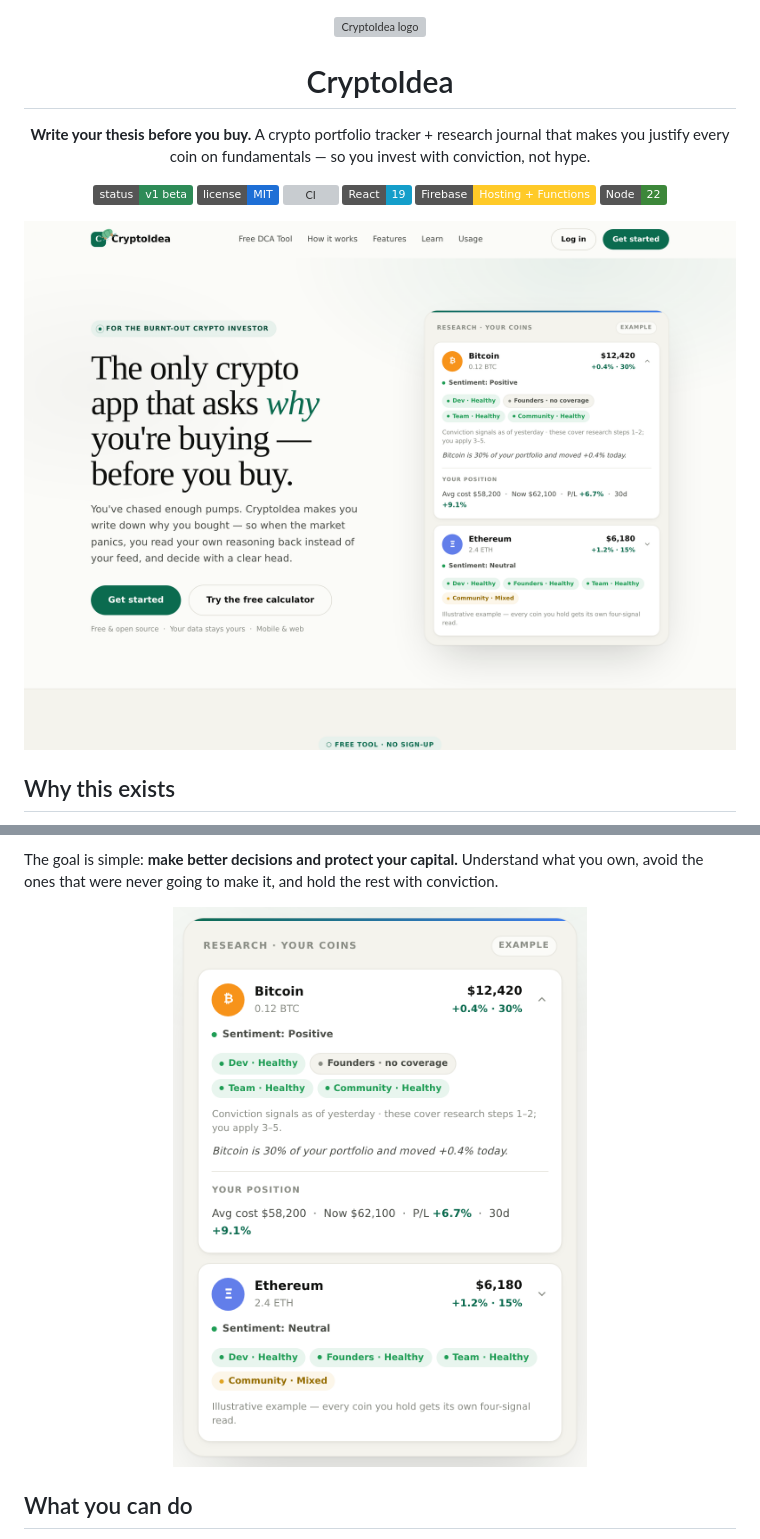
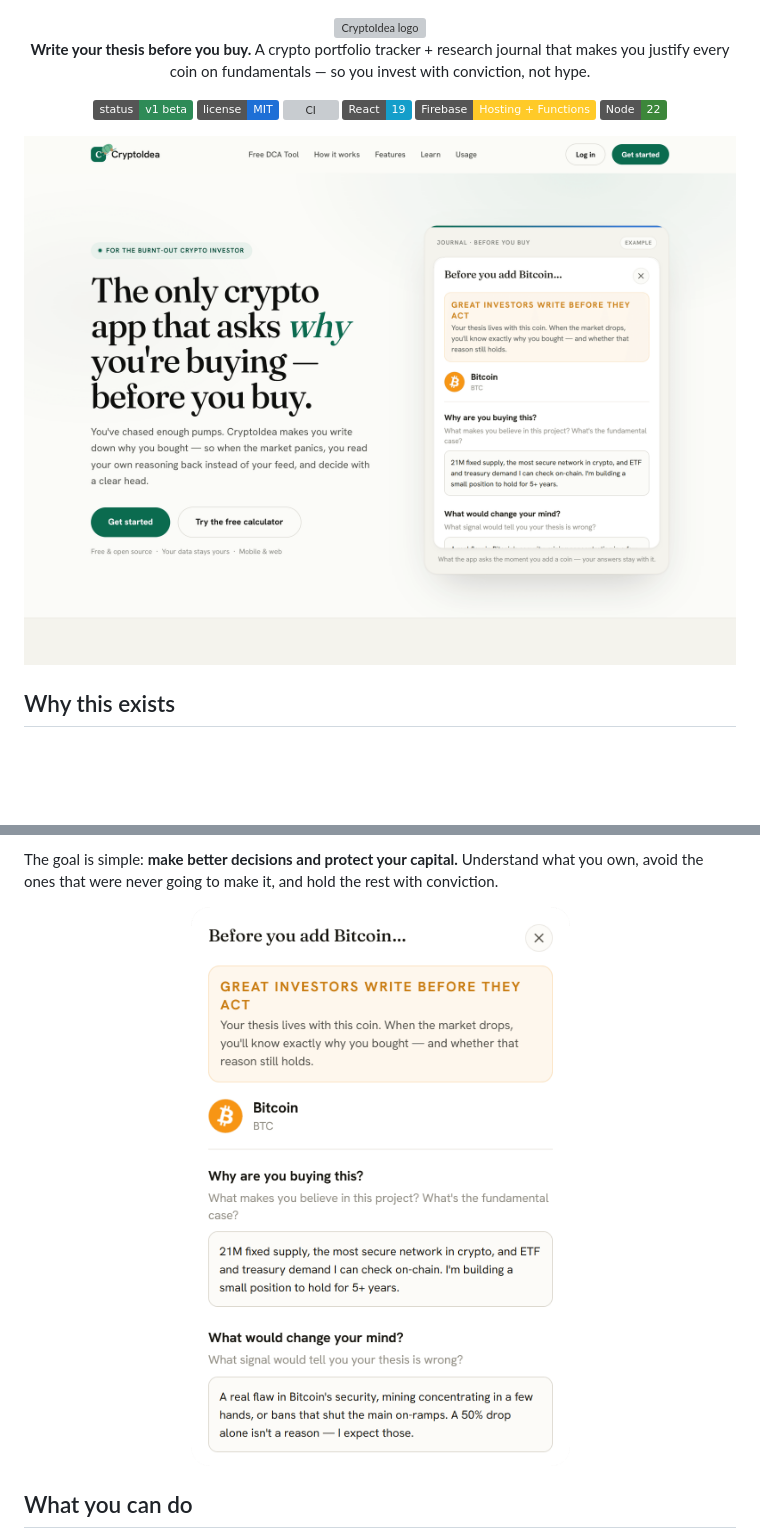
Before and after one commit to nrenre62/crypto-idea, a Markdown page: README.md, 2 parts joined by grey strips. Rendered like a GitHub page; pictures changed too: docs/screenshots/landing.png, docs/screenshots/research-card.png (deleted), docs/screenshots/thesis-prompt.png (added); badges without logos; blank space fills up the shorter version; grey boxes are pictures that could not be loaded.

Commit message:
docs(readme): fresh landing screenshot + drop the text headline under the logo (#156)
* docs(readme): fresh landing screenshot + drop the text headline under the logo

- docs/screenshots/landing.png re-captured from the current landing page
  (1320x980 @2x): the hero now shows the real "Before you add Bitcoin…"
  thesis prompt instead of the old Research card. 531 KB -> 197 KB.
- Remove the "# CryptoIdea" heading — the logo already carries the wordmark.
- Alt text describes the new screenshot.

Co-Authored-By: Claude Opus 5.5 <noreply@anthropic.com>

* docs(readme): replace the Research-card image with the real thesis prompt

The Research coin card (conviction pills) is no longer shown in the app at
launch. "Why this exists" now shows a crop of the real in-app
"Before you add Bitcoin…" prompt (why buying + what would change your mind),
taken from the same 2x capture as the landing hero. research-card.png removed.

Co-Authored-By: Claude Opus 5.5 <noreply@anthropic.com>

---------

Co-authored-by: Claude Opus 5.5 <noreply@anthropic.com>

```diff
--- a/README.md
+++ b/README.md
@@ -1,8 +1,6 @@
 <div align="center">
 
 <img src="public/brand/logo.png" alt="CryptoIdea logo" width="280" />
-
-# CryptoIdea
 
 **Write your thesis before you buy.** A crypto portfolio tracker + research journal that makes you
 justify every coin on fundamentals — so you invest with conviction, not hype.
@@ -34,7 +32,7 @@ The goal is simple: **make better decisions and protect your capital.** Understa
 avoid the ones that were never going to make it, and hold the rest with conviction.
 
 <div align="center">
-<img src="docs/screenshots/research-card.png" alt="In-app research card: the four conviction signals — Dev, Founders, Team, Community — graded on each holding" width="440" />
+<img src="docs/screenshots/thesis-prompt.png" alt="In-app thesis prompt: before Bitcoin enters the portfolio, the app asks why you are buying it and what would change your mind — answered here with an example thesis" width="440" />
 </div>
 
 ## What you can do
```
Also changed, not shown: other parts of README.md (+1 -1 lines).
